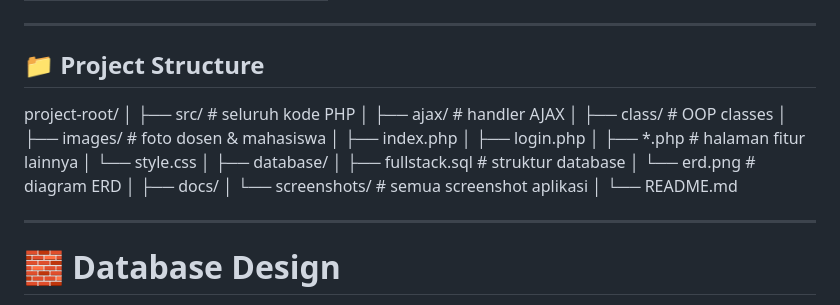
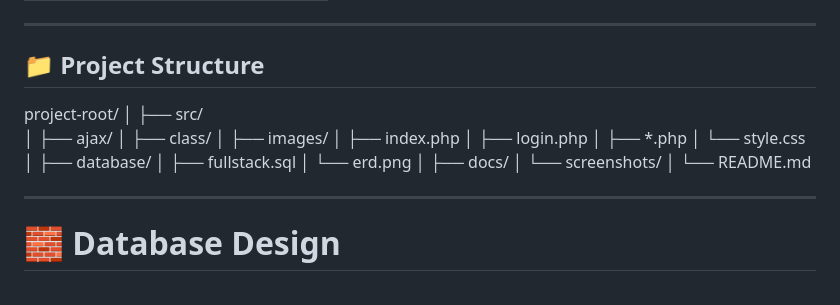
Before and after one commit to agnesriby-21/grouping-system-webapp, a Markdown page: README.md, the part around the change. Drawn GitHub-style.

```diff
--- a/README.md
+++ b/README.md
@@ -59,26 +59,26 @@ Aplikasi ini dirancang untuk kebutuhan internal kampus, dengan fitur berbeda unt
 
 ## 📁 Project Structure
 
-
 project-root/
 │
-├── src/ # seluruh kode PHP
-│ ├── ajax/ # handler AJAX
-│ ├── class/ # OOP classes
-│ ├── images/ # foto dosen & mahasiswa
-│ ├── index.php
-│ ├── login.php
-│ ├── *.php # halaman fitur lainnya
-│ └── style.css
+├── src/
+│   ├── ajax/
+│   ├── class/
+│   ├── images/
+│   ├── index.php
+│   ├── login.php
+│   ├── *.php
+│   └── style.css
 │
 ├── database/
-│ ├── fullstack.sql # struktur database
-│ └── erd.png # diagram ERD
+│   ├── fullstack.sql
+│   └── erd.png
 │
 ├── docs/
-│ └── screenshots/ # semua screenshot aplikasi
+│   └── screenshots/
 │
 └── README.md
+
 
 
 ---
```
